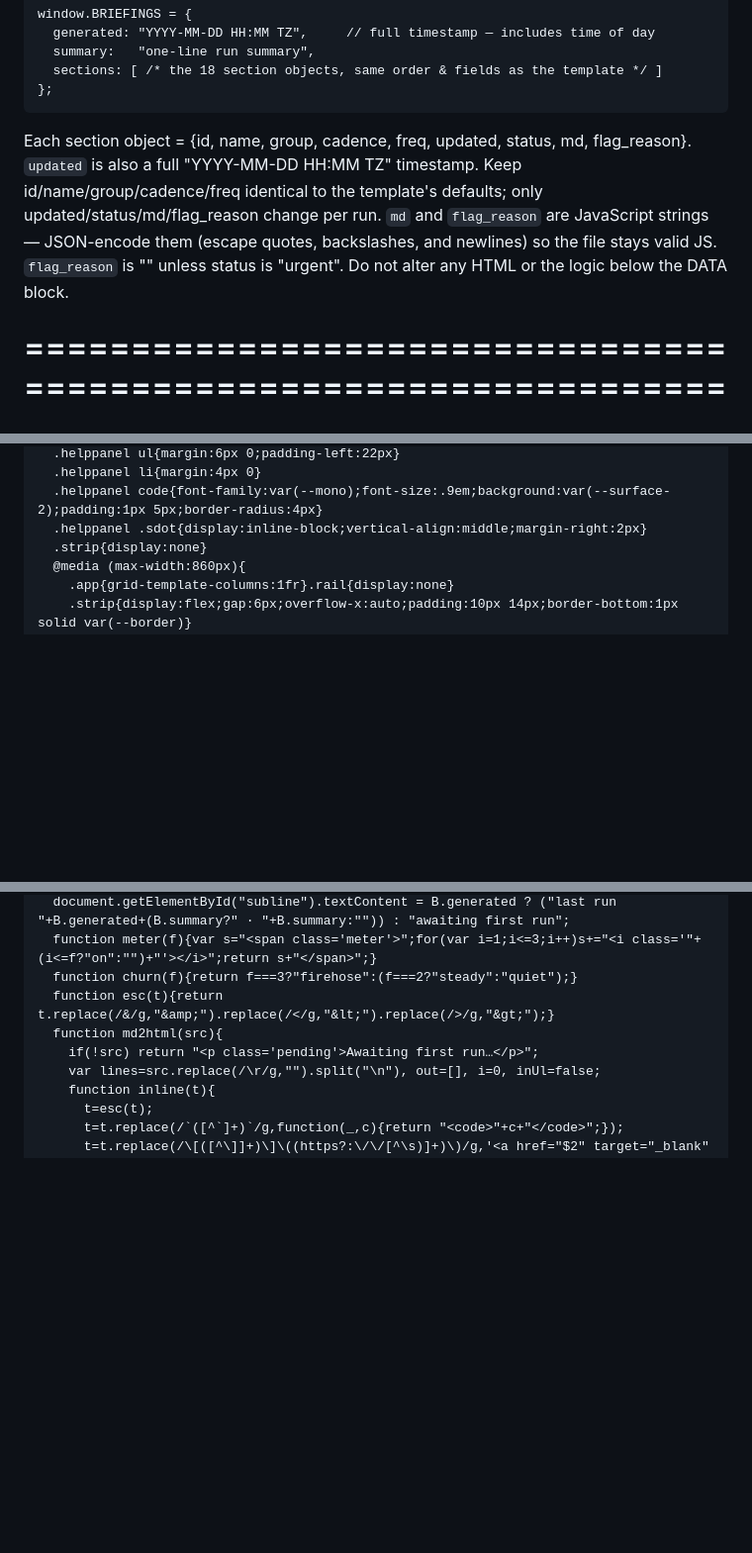
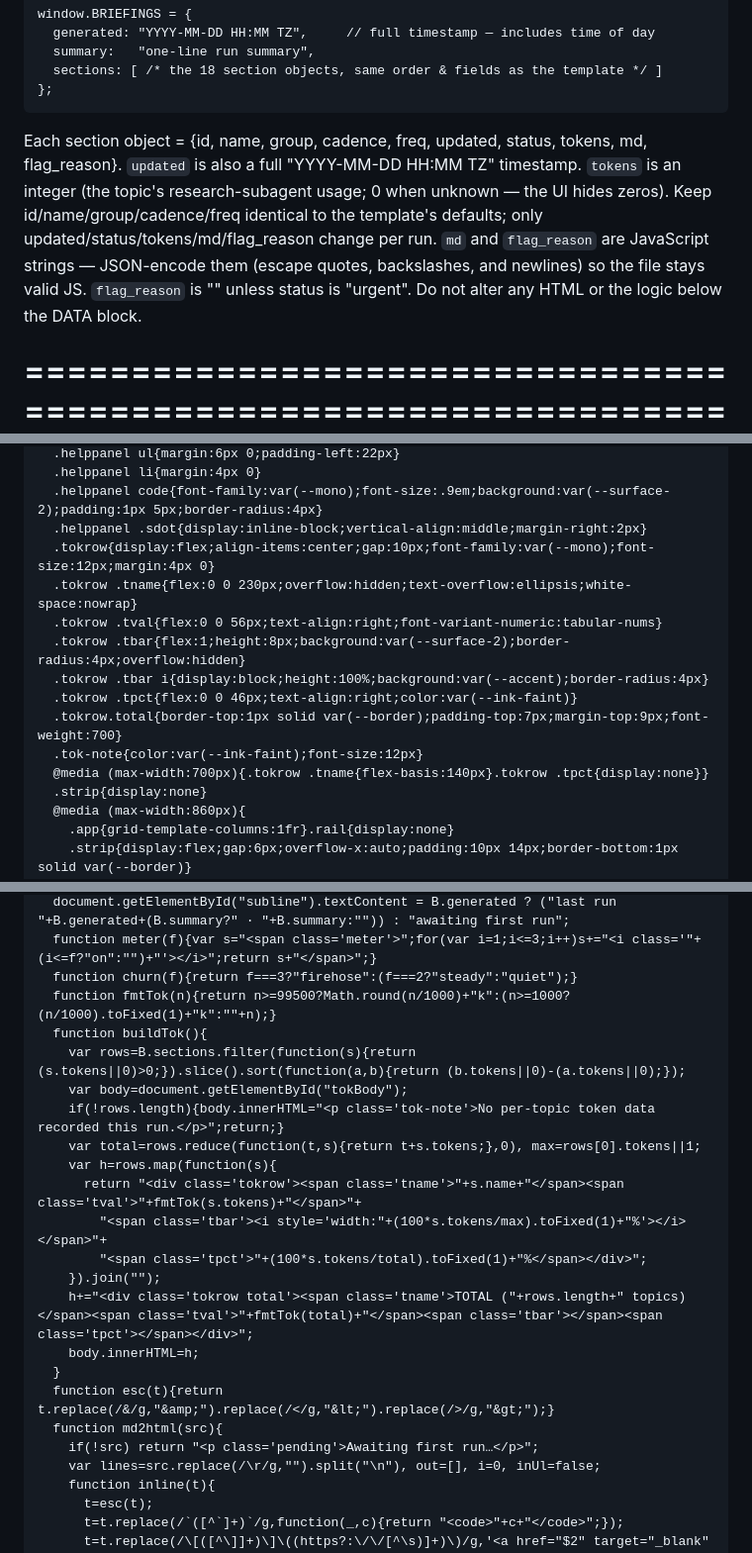
Before and after one commit to karlarao/daily-briefings, a Markdown page: pages-briefings-routine-prompt.md, 3 parts joined by grey strips. Shown at 99% size. Rendered like a GitHub page; blank space fills up the shorter version.

```diff
--- a/pages-briefings-routine-prompt.md
+++ b/pages-briefings-routine-prompt.md
@@ -300,13 +306,14 @@ with a single assignment:
       sections: [ /* the 18 section objects, same order & fields as the template */ ]
     };
 
-Each section object = {id, name, group, cadence, freq, updated, status, md, flag_reason}.
-`updated` is also a full "YYYY-MM-DD HH:MM TZ" timestamp.
+Each section object = {id, name, group, cadence, freq, updated, status, tokens, md, flag_reason}.
+`updated` is also a full "YYYY-MM-DD HH:MM TZ" timestamp. `tokens` is an integer
+(the topic's research-subagent usage; 0 when unknown — the UI hides zeros).
 Keep id/name/group/cadence/freq identical to the template's defaults; only
-updated/status/md/flag_reason change per run. `md` and `flag_reason` are JavaScript
-strings — JSON-encode them (escape quotes, backslashes, and newlines) so the file
-stays valid JS. `flag_reason` is "" unless status is "urgent". Do not alter any HTML
-or the <script> logic below the DATA block.
+updated/status/tokens/md/flag_reason change per run. `md` and `flag_reason` are
+JavaScript strings — JSON-encode them (escape quotes, backslashes, and newlines) so
+the file stays valid JS. `flag_reason` is "" unless status is "urgent". Do not alter
+any HTML or the <script> logic below the DATA block.
 
 ================================================================================
 SHARED RULES  (apply to EVERY brief)
@@ -842,6 +849,15 @@ content between the two DATA markers with your run's window.BRIEFINGS assignment
   .helppanel li{margin:4px 0}
   .helppanel code{font-family:var(--mono);font-size:.9em;background:var(--surface-2);padding:1px 5px;border-radius:4px}
   .helppanel .sdot{display:inline-block;vertical-align:middle;margin-right:2px}
+  .tokrow{display:flex;align-items:center;gap:10px;font-family:var(--mono);font-size:12px;margin:4px 0}
+  .tokrow .tname{flex:0 0 230px;overflow:hidden;text-overflow:ellipsis;white-space:nowrap}
+  .tokrow .tval{flex:0 0 56px;text-align:right;font-variant-numeric:tabular-nums}
+  .tokrow .tbar{flex:1;height:8px;background:var(--surface-2);border-radius:4px;overflow:hidden}
+  .tokrow .tbar i{display:block;height:100%;background:var(--accent);border-radius:4px}
+  .tokrow .tpct{flex:0 0 46px;text-align:right;color:var(--ink-faint)}
+  .tokrow.total{border-top:1px solid var(--border);padding-top:7px;margin-top:9px;font-weight:700}
+  .tok-note{color:var(--ink-faint);font-size:12px}
+  @media (max-width:700px){.tokrow .tname{flex-basis:140px}.tokrow .tpct{display:none}}
   .strip{display:none}
   @media (max-width:860px){
     .app{grid-template-columns:1fr}.rail{display:none}
@@ -948,6 +970,20 @@ window.BRIEFINGS = {
   document.getElementById("subline").textContent = B.generated ? ("last run "+B.generated+(B.summary?" · "+B.summary:"")) : "awaiting first run";
   function meter(f){var s="<span class='meter'>";for(var i=1;i<=3;i++)s+="<i class='"+(i<=f?"on":"")+"'></i>";return s+"</span>";}
   function churn(f){return f===3?"firehose":(f===2?"steady":"quiet");}
+  function fmtTok(n){return n>=99500?Math.round(n/1000)+"k":(n>=1000?(n/1000).toFixed(1)+"k":""+n);}
+  function buildTok(){
+    var rows=B.sections.filter(function(s){return (s.tokens||0)>0;}).slice().sort(function(a,b){return (b.tokens||0)-(a.tokens||0);});
+    var body=document.getElementById("tokBody");
+    if(!rows.length){body.innerHTML="<p class='tok-note'>No per-topic token data recorded this run.</p>";return;}
+    var total=rows.reduce(function(t,s){return t+s.tokens;},0), max=rows[0].tokens||1;
+    var h=rows.map(function(s){
+      return "<div class='tokrow'><span class='tname'>"+s.name+"</span><span class='tval'>"+fmtTok(s.tokens)+"</span>"+
+        "<span class='tbar'><i style='width:"+(100*s.tokens/max).toFixed(1)+"%'></i></span>"+
+        "<span class='tpct'>"+(100*s.tokens/total).toFixed(1)+"%</span></div>";
+    }).join("");
+    h+="<div class='tokrow total'><span class='tname'>TOTAL ("+rows.length+" topics)</span><span class='tval'>"+fmtTok(total)+"</span><span class='tbar'></span><span class='tpct'></span></div>";
+    body.innerHTML=h;
+  }
   function esc(t){return t.replace(/&/g,"&amp;").replace(/</g,"&lt;").replace(/>/g,"&gt;");}
   function md2html(src){
     if(!src) return "<p class='pending'>Awaiting first run…</p>";
```
Also changed, not shown: other parts of pages-briefings-routine-prompt.md (+48 -30 lines), README.md (+4 -2 lines).
